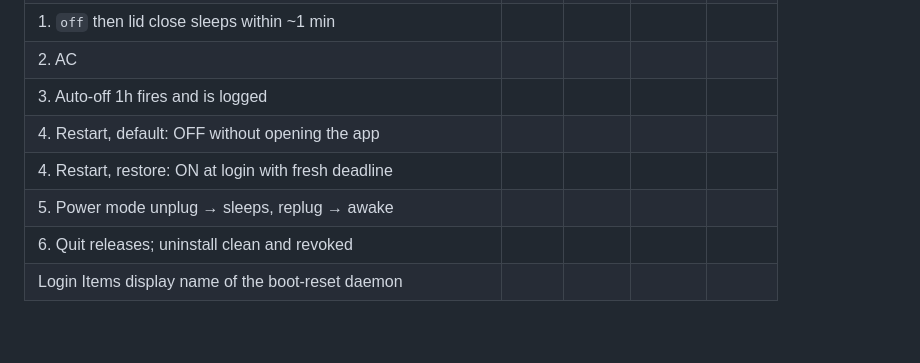
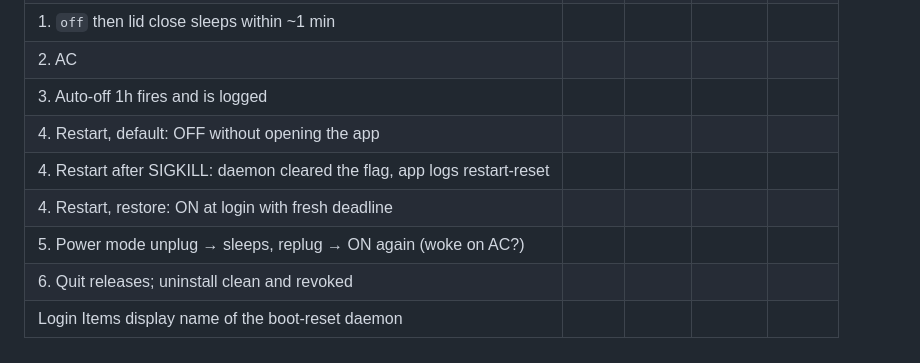
Before and after one commit to yairixStudio/shutlid, a Markdown page: MANUAL_TESTING.md, the part around one of its changes. Rendered like a GitHub page; blank space fills up the shorter version.

```diff
--- a/MANUAL_TESTING.md
+++ b/MANUAL_TESTING.md
@@ -115,7 +195,8 @@ Restore previous state:
 | 2. AC | | | | |
 | 3. Auto-off 1h fires and is logged | | | | |
 | 4. Restart, default: OFF without opening the app | | | | |
+| 4. Restart after SIGKILL: daemon cleared the flag, app logs restart-reset | | | | |
 | 4. Restart, restore: ON at login with fresh deadline | | | | |
-| 5. Power mode unplug → sleeps, replug → awake | | | | |
+| 5. Power mode unplug → sleeps, replug → ON again (woke on AC?) | | | | |
 | 6. Quit releases; uninstall clean and revoked | | | | |
 | Login Items display name of the boot-reset daemon | | | | |
```
Also changed, not shown: other parts of MANUAL_TESTING.md (+118 -38 lines), README.md (added, +294 -0 lines), RESEARCH.md (+30 -18 lines).
